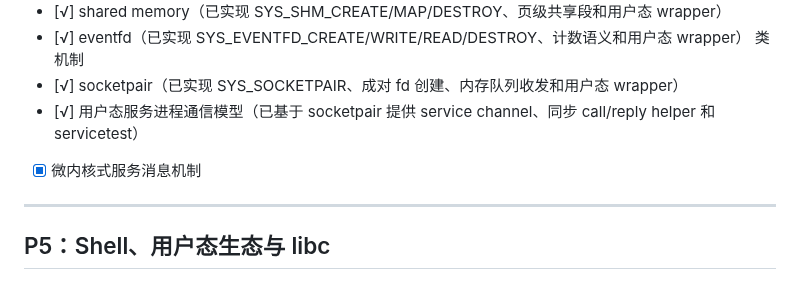
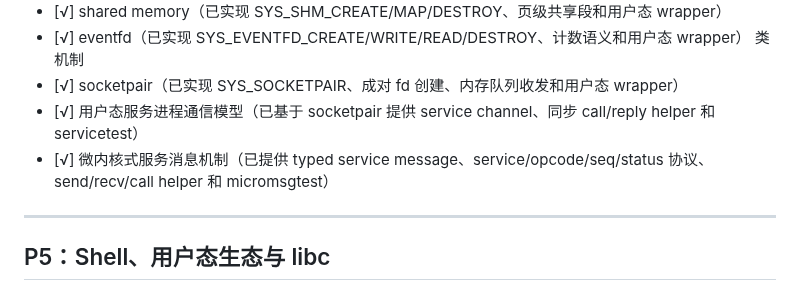
Before and after one commit to git-duzhengjie/openos, a Markdown page: TODOLIST.md, the part around the change. GitHub-like rendering.

Commit message:
docs(todo): mark microkernel service messaging complete

```diff
--- a/TODOLIST.md
+++ b/TODOLIST.md
@@ -241,7 +241,7 @@
 - [√] eventfd（已实现 SYS_EVENTFD_CREATE/WRITE/READ/DESTROY、计数语义和用户态 wrapper） 类机制
 - [√] socketpair（已实现 SYS_SOCKETPAIR、成对 fd 创建、内存队列收发和用户态 wrapper）
 - [√] 用户态服务进程通信模型（已基于 socketpair 提供 service channel、同步 call/reply helper 和 servicetest）
-- [x] 微内核式服务消息机制
+- [√] 微内核式服务消息机制（已提供 typed service message、service/opcode/seq/status 协议、send/recv/call helper 和 micromsgtest）
 
 ---
 
```
